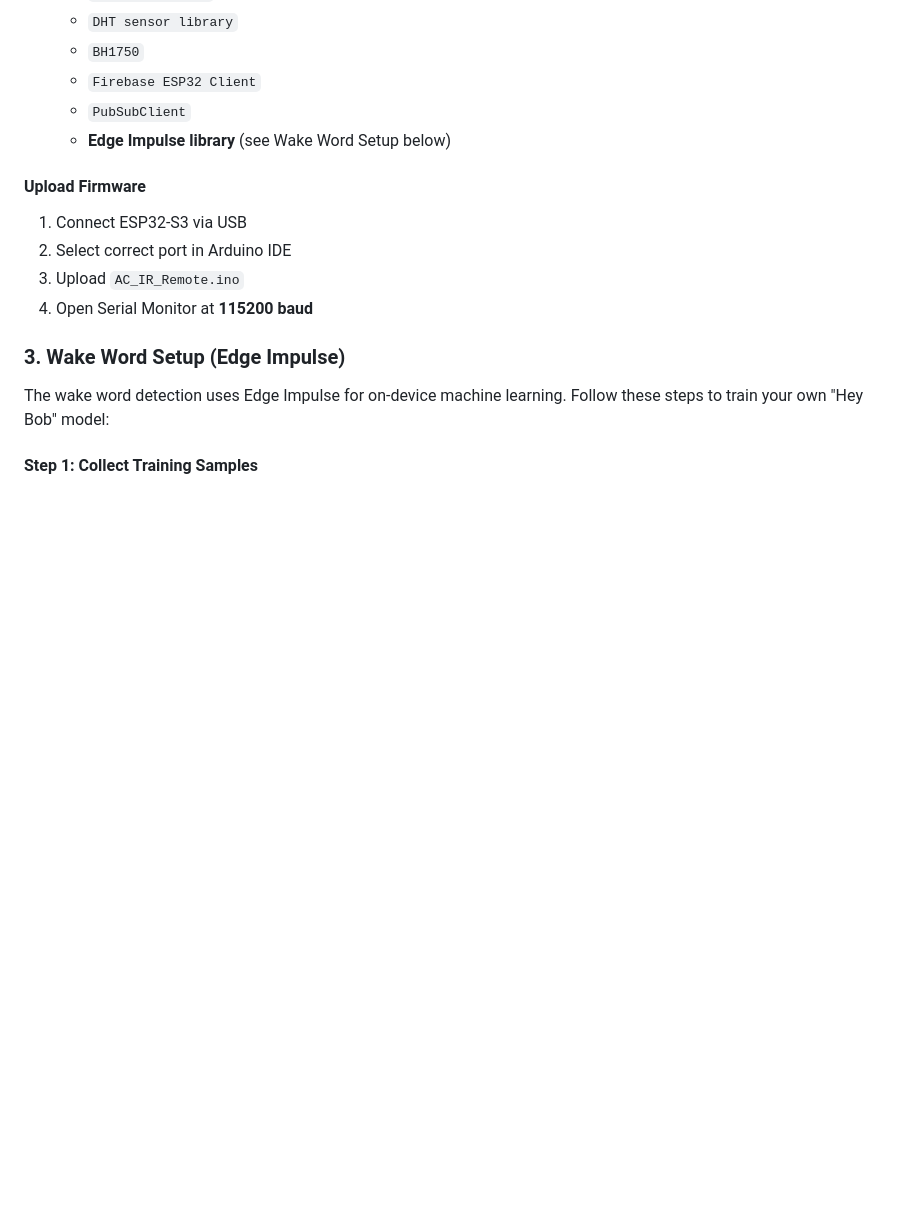
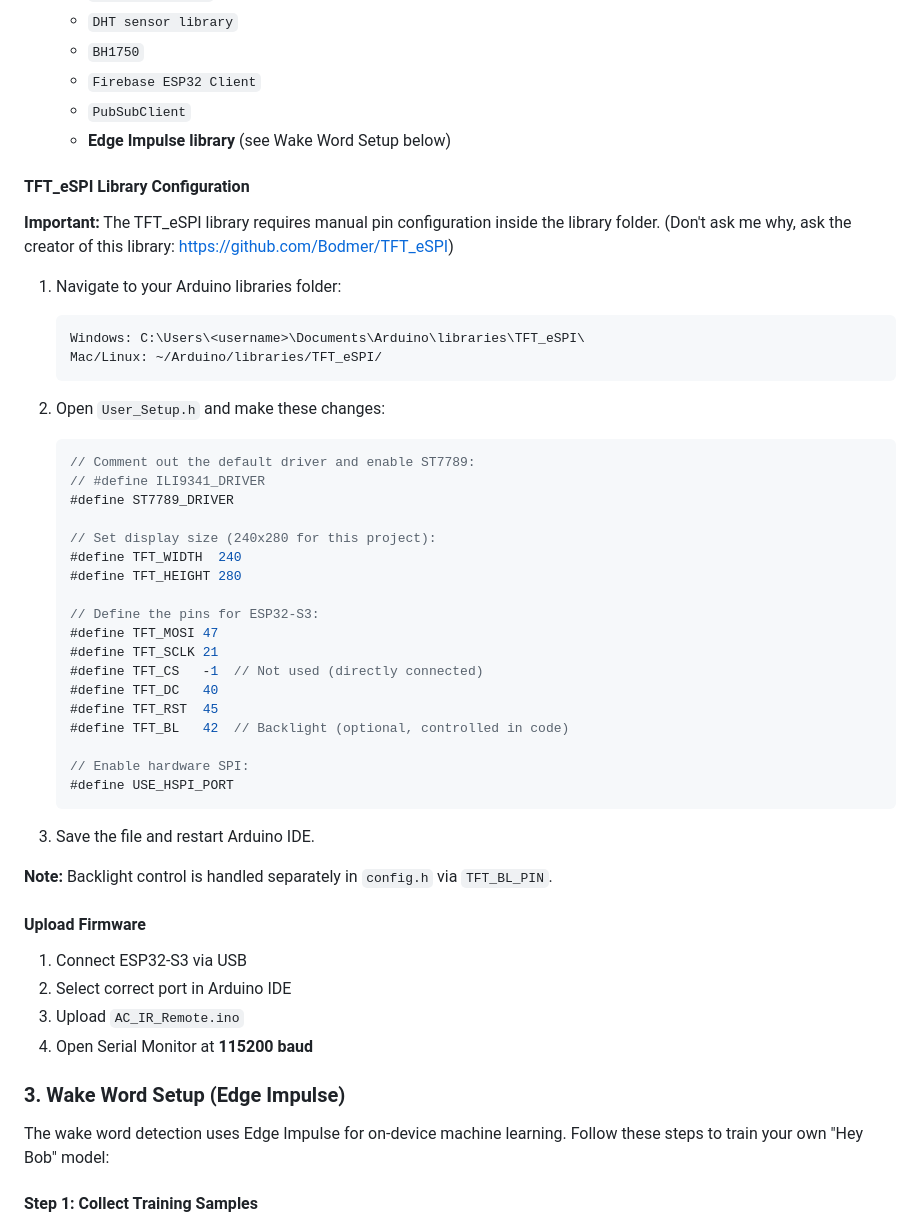
Before and after one commit to TSS5960/AI_IR_Remote, a Markdown page: README.md, the part around one of its changes. GitHub-like rendering; blank space fills up the shorter version.

````diff
--- a/README.md
+++ b/README.md
@@ -140,6 +195,43 @@ NeoPixel → ESP32-S3
    - `Firebase ESP32 Client`
    - `PubSubClient`
    - **Edge Impulse library** (see Wake Word Setup below)
+
+#### TFT_eSPI Library Configuration
+
+**Important:** The TFT_eSPI library requires manual pin configuration inside the library folder. (Don't ask me why, ask the creator of this library: https://github.com/Bodmer/TFT_eSPI)
+
+1. Navigate to your Arduino libraries folder:
+   ```
+   Windows: C:\Users\<username>\Documents\Arduino\libraries\TFT_eSPI\
+   Mac/Linux: ~/Arduino/libraries/TFT_eSPI/
+   ```
+
+2. Open `User_Setup.h` and make these changes:
+
+   ```cpp
+   // Comment out the default driver and enable ST7789:
+   // #define ILI9341_DRIVER
+   #define ST7789_DRIVER
+
+   // Set display size (240x280 for this project):
+   #define TFT_WIDTH  240
+   #define TFT_HEIGHT 280
+
+   // Define the pins for ESP32-S3:
+   #define TFT_MOSI 47
+   #define TFT_SCLK 21
+   #define TFT_CS   -1  // Not used (directly connected)
+   #define TFT_DC   40
+   #define TFT_RST  45
+   #define TFT_BL   42  // Backlight (optional, controlled in code)
+
+   // Enable hardware SPI:
+   #define USE_HSPI_PORT
+   ```
+
+3. Save the file and restart Arduino IDE.
+
+**Note:** Backlight control is handled separately in `config.h` via `TFT_BL_PIN`.
 
 #### Upload Firmware
 1. Connect ESP32-S3 via USB
````
Also changed, not shown: other parts of README.md (+61 -6 lines).
